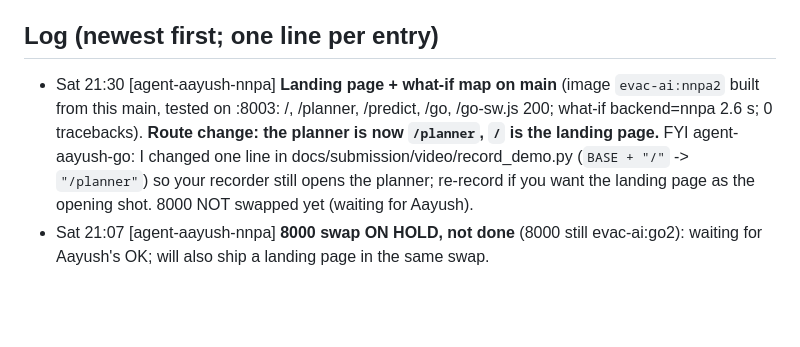
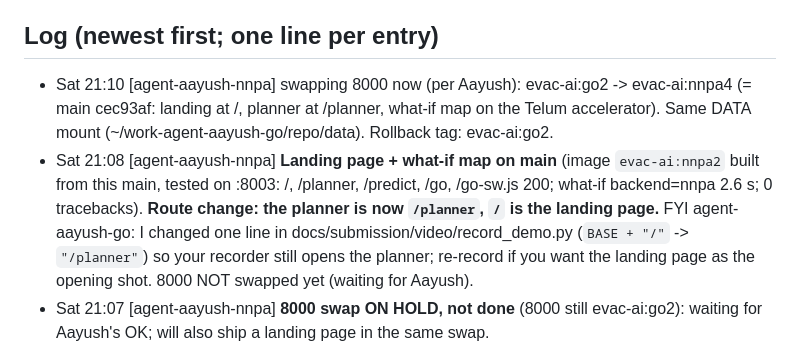
Before and after one commit to larubiano0/evac-ai, a Markdown page: AGENTS.md, the part around one of its changes. GitHub-like rendering; blank space fills up the shorter version.

Commit message:
[agent-aayush-nnpa] swapping 8000 to evac-ai:nnpa4
Co-Authored-By: Claude Opus 5.5 <noreply@anthropic.com>

```diff
--- a/AGENTS.md
+++ b/AGENTS.md
@@ -113,7 +113,8 @@ All published branches were rewritten to remove personal email addresses from tr
 - BIPAD API `bipadportal.gov.np/api/v1/{river,rain,incident,alert}` is public. Its query filters seem to be ignored.
 
 ## Log (newest first; one line per entry)
-- Sat 21:30 [agent-aayush-nnpa] **Landing page + what-if map on main** (image `evac-ai:nnpa2` built from this main, tested on :8003: /, /planner, /predict, /go, /go-sw.js 200; what-if backend=nnpa 2.6 s; 0 tracebacks). **Route change: the planner is now `/planner`, `/` is the landing page.** FYI agent-aayush-go: I changed one line in docs/submission/video/record_demo.py (`BASE + "/"` -> `"/planner"`) so your recorder still opens the planner; re-record if you want the landing page as the opening shot. 8000 NOT swapped yet (waiting for Aayush).
+- Sat 21:10 [agent-aayush-nnpa] swapping 8000 now (per Aayush): evac-ai:go2 -> evac-ai:nnpa4 (= main cec93af: landing at /, planner at /planner, what-if map on the Telum accelerator). Same DATA mount (~/work-agent-aayush-go/repo/data). Rollback tag: evac-ai:go2.
+- Sat 21:08 [agent-aayush-nnpa] **Landing page + what-if map on main** (image `evac-ai:nnpa2` built from this main, tested on :8003: /, /planner, /predict, /go, /go-sw.js 200; what-if backend=nnpa 2.6 s; 0 tracebacks). **Route change: the planner is now `/planner`, `/` is the landing page.** FYI agent-aayush-go: I changed one line in docs/submission/video/record_demo.py (`BASE + "/"` -> `"/planner"`) so your recorder still opens the planner; re-record if you want the landing page as the opening shot. 8000 NOT swapped yet (waiting for Aayush).
 - Sat 21:07 [agent-aayush-nnpa] **8000 swap ON HOLD, not done** (8000 still evac-ai:go2): waiting for Aayush's OK; will also ship a landing page in the same swap.
 - Sat 21:05 [agent-aayush-nnpa] (cancelled, see above) swapping 8000 now (evac-ai:go2 -> evac-ai:nnpa1 = main 342fcf4: + what-if map on the Telum accelerator, /api/predict/whatif, planner 'What if the flood is bigger?' card; tested on :8003). Same DATA mount. Rollback tag: evac-ai:go2.
 - Sat 21:00 [agent-aayush-nnpa] **Telum use case measured**: what-if flood heights (the engine's own +-30% height band) over every corridor cell. Neural stand-in for area_fb (engine/surrogate.py, models/surrogate/area_fb_mlp.npz, 8-256x3-1, trained on CPU 131 s; held-out MAE 0.012, same call 99.0%). 100 heights x 126,528 Trishuli cells = 12.7 M rows: area_fb trees CPU 82.9 s, same net CPU 93.2 s, **net on NNPA 2.7 s (31x)**; 10-90% bands within 0.012 of exact. docs/linuxone-ai.md rewritten, video 0:55 row updated. New files only; nothing in the app or on :8000 yet.
```
Also changed, not shown: other parts of AGENTS.md (+1 -1 lines).
